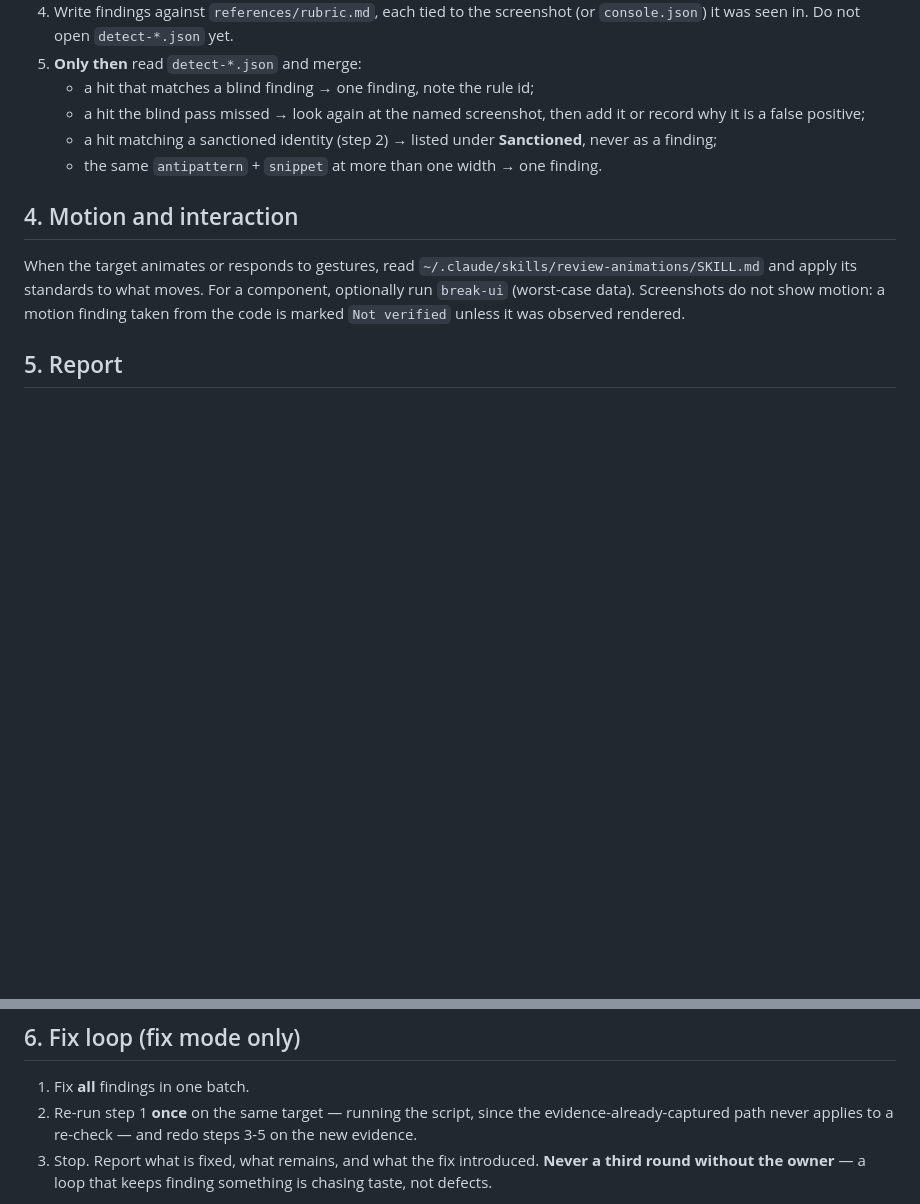
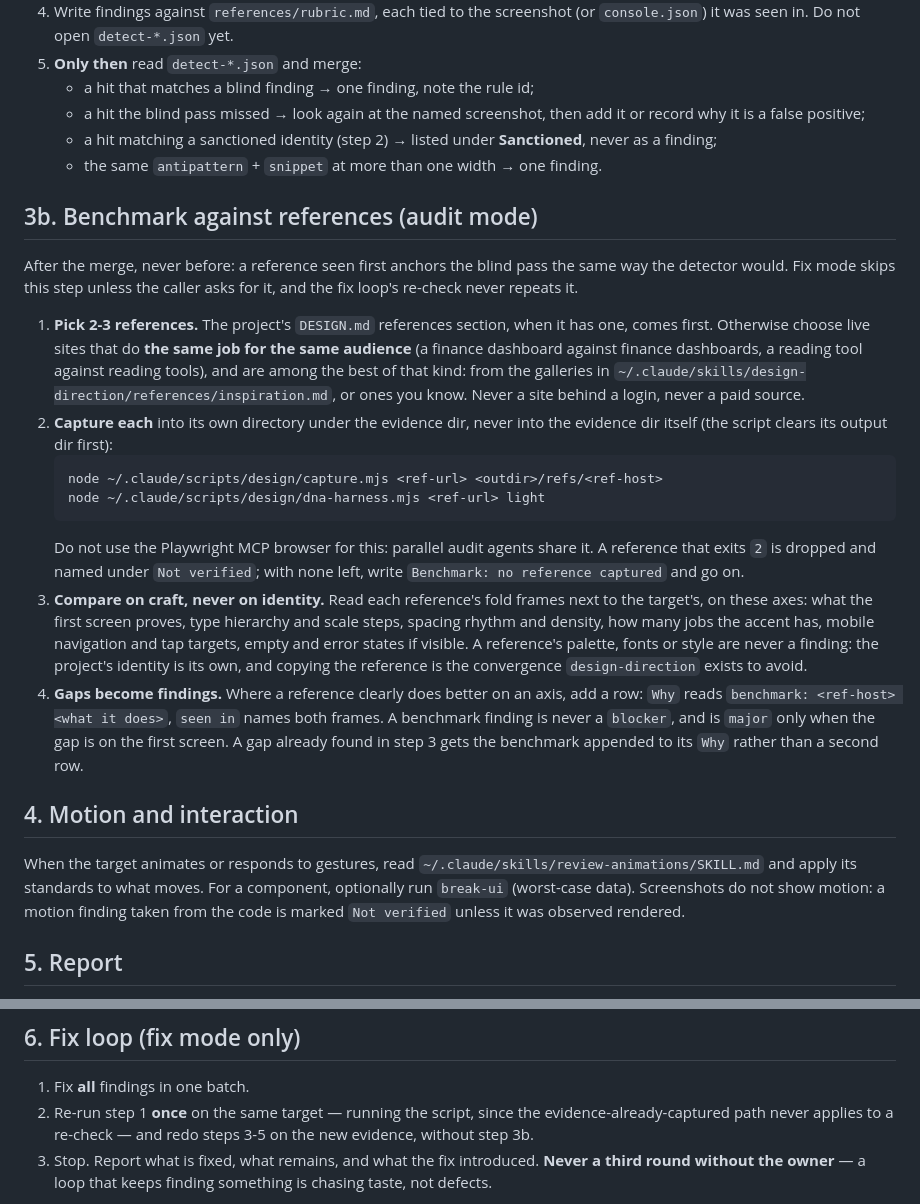
Before and after one commit to w2ur/claude-code-setup, a Markdown page: skills/design-critique/SKILL.md, 2 parts joined by grey strips. Rendered like a GitHub page; blank space fills up the shorter version.

Commit message:
chore(sync): design-critique benchmark step
Co-Authored-By: Claude Opus 5.5 <noreply@anthropic.com>
Claude-Session: https://claude.ai/code/session_0143EC92TGoQJnjr8CAfKoJU

````diff
--- a/skills/design-critique/SKILL.md
+++ b/skills/design-critique/SKILL.md
@@ -79,6 +79,40 @@ Judgment comes **before** the detector output, so the detector cannot anchor it.
      never as a finding;
    - the same `antipattern` + `snippet` at more than one width → one finding.
 
+## 3b. Benchmark against references (audit mode)
+
+After the merge, never before: a reference seen first anchors the blind pass the
+same way the detector would. Fix mode skips this step unless the caller asks for it,
+and the fix loop's re-check never repeats it.
+
+1. **Pick 2-3 references.** The project's `DESIGN.md` references section, when it
+   has one, comes first. Otherwise choose live sites that do **the same job for the
+   same audience** (a finance dashboard against finance dashboards, a reading tool
+   against reading tools), and are among the best of that kind: from the galleries
+   in `~/.claude/skills/design-direction/references/inspiration.md`, or ones you
+   know. Never a site behind a login, never a paid source.
+2. **Capture each** into its own directory under the evidence dir, never into the
+   evidence dir itself (the script clears its output dir first):
+   ```
+   node ~/.claude/scripts/design/capture.mjs <ref-url> <outdir>/refs/<ref-host>
+   node ~/.claude/scripts/design/dna-harness.mjs <ref-url> light
+   ```
+   Do not use the Playwright MCP browser for this: parallel audit agents share it.
+   A reference that exits `2` is dropped and named under `Not verified`; with none
+   left, write `Benchmark: no reference captured` and go on.
+3. **Compare on craft, never on identity.** Read each reference's fold frames
+   next to the target's, on these axes: what the first screen proves, type
+   hierarchy and scale steps, spacing rhythm and density, how many jobs the accent
+   has, mobile navigation and tap targets, empty and error states if visible. A
+   reference's palette, fonts or style are never a finding: the project's identity
+   is its own, and copying the reference is the convergence `design-direction`
+   exists to avoid.
+4. **Gaps become findings.** Where a reference clearly does better on an axis, add a
+   row: `Why` reads `benchmark: <ref-host> <what it does>`, `seen in` names both
+   frames. A benchmark finding is never a `blocker`, and is `major` only when the
+   gap is on the first screen. A gap already found in step 3 gets the benchmark
+   appended to its `Why` rather than a second row.
+
 ## 4. Motion and interaction
 
 When the target animates or responds to gestures, read
@@ -124,7 +163,7 @@ Blockers: <n>  Majors: <n>  Minors: <n>  Sanctioned: <n>
 1. Fix **all** findings in one batch.
 2. Re-run step 1 **once** on the same target — running the script, since the
    evidence-already-captured path never applies to a re-check — and redo
-   steps 3-5 on the new evidence.
+   steps 3-5 on the new evidence, without step 3b.
 3. Stop. Report what is fixed, what remains, and what the fix introduced. **Never
    a third round without the owner** — a loop that keeps finding something is
    chasing taste, not defects.
````
Also changed, not shown: other parts of skills/design-critique/SKILL.md (+5 -0 lines), commands/design-audit.md (+2 -1 lines).
